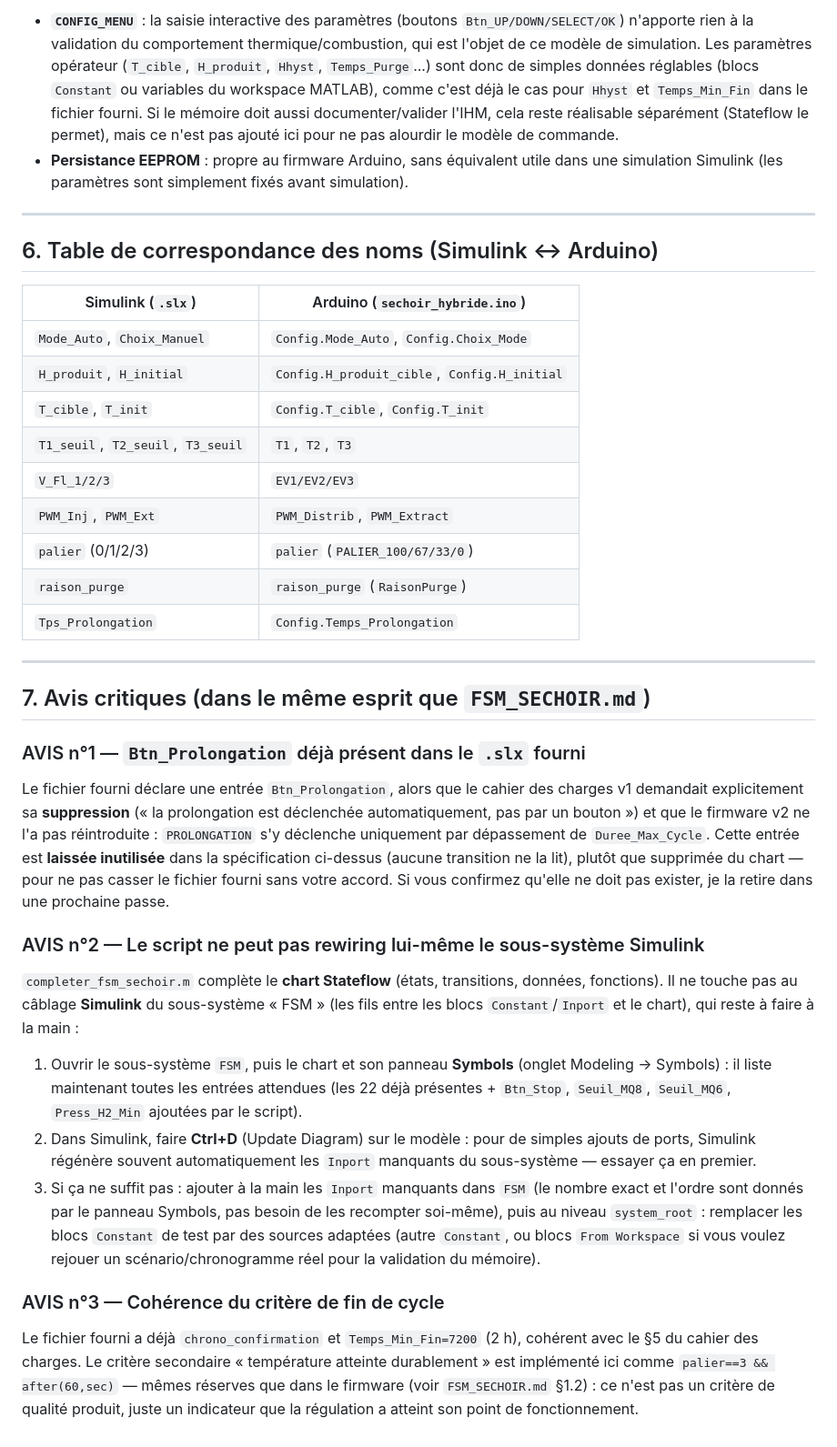
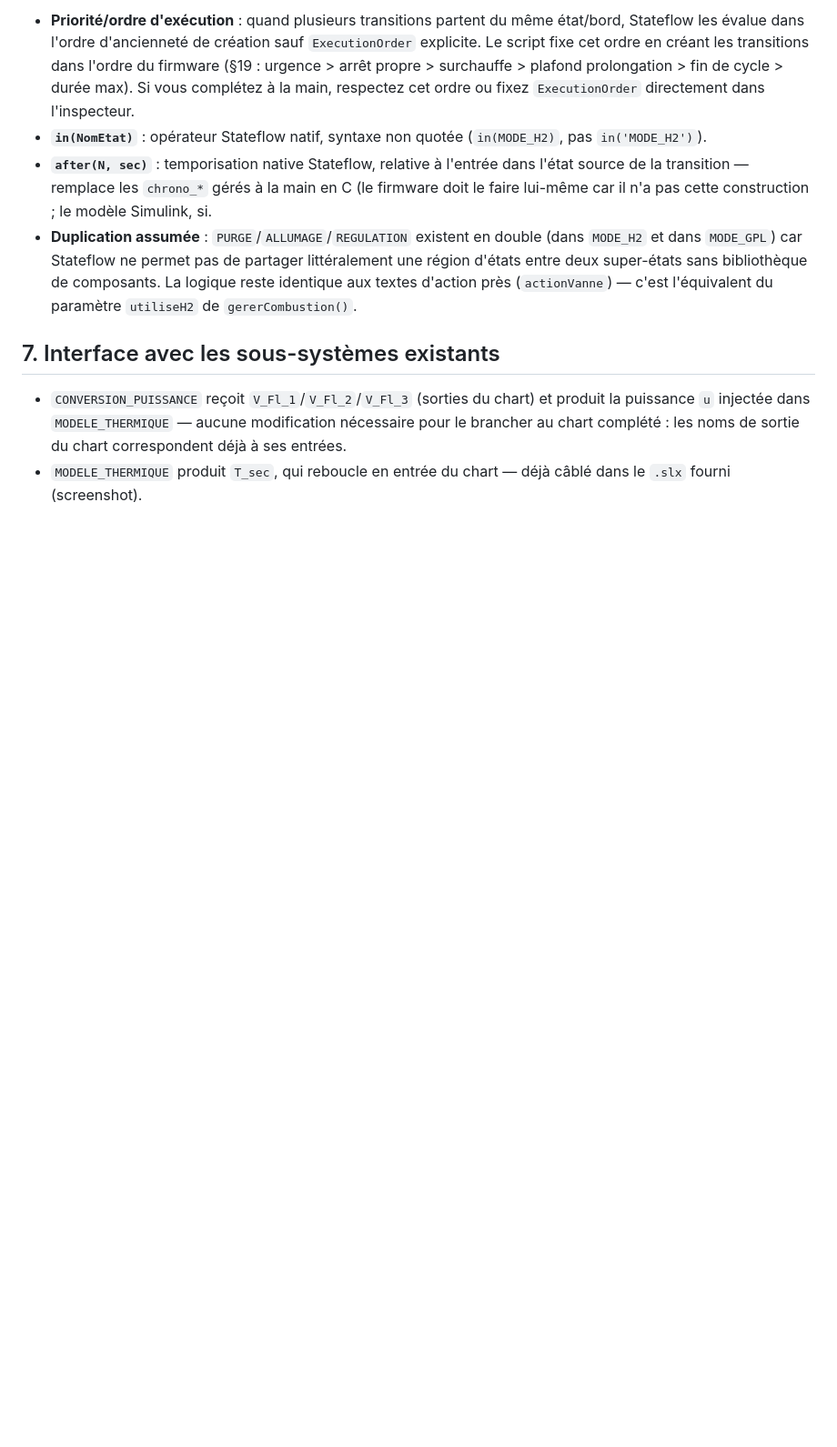
Before and after one commit to SALILHB/react-zbw5pyud, a Markdown page: docs/FSM_SIMULINK.md, the part around one of its changes. Shown at 91% size. GitHub-like rendering; blank space fills up the shorter version.

```diff
--- a/docs/FSM_SIMULINK.md
+++ b/docs/FSM_SIMULINK.md
@@ -288,76 +313,29 @@ sécurité du firmware (§19 du cahier des charges).
 
-- **`CONFIG_MENU`** : la saisie interactive des paramètres (boutons
-  `Btn_UP/DOWN/SELECT/OK`) n'apporte rien à la validation du comportement
-  thermique/combustion, qui est l'objet de ce modèle de simulation. Les
-  paramètres opérateur (`T_cible`, `H_produit`, `Hhyst`, `Temps_Purge`...)
-  sont donc de simples données réglables (blocs `Constant` ou variables du
-  workspace MATLAB), comme c'est déjà le cas pour `Hhyst` et
-  `Temps_Min_Fin` dans le fichier fourni. Si le mémoire doit aussi
-  documenter/valider l'IHM, cela reste réalisable séparément (Stateflow le
-  permet), mais ce n'est pas ajouté ici pour ne pas alourdir le modèle de
-  commande.
-- **Persistance EEPROM** : propre au firmware Arduino, sans équivalent utile
-  dans une simulation Simulink (les paramètres sont simplement fixés avant
-  simulation).
+- **Priorité/ordre d'exécution** : quand plusieurs transitions partent du
+  même état/bord, Stateflow les évalue dans l'ordre d'ancienneté de
+  création sauf `ExecutionOrder` explicite. Le script fixe cet ordre en
+  créant les transitions dans l'ordre du firmware (§19 : urgence > arrêt
+  propre > surchauffe > plafond prolongation > fin de cycle > durée max).
+  Si vous complétez à la main, respectez cet ordre ou fixez
+  `ExecutionOrder` directement dans l'inspecteur.
+- **`in(NomEtat)`** : opérateur Stateflow natif, syntaxe non quotée
+  (`in(MODE_H2)`, pas `in('MODE_H2')`).
+- **`after(N, sec)`** : temporisation native Stateflow, relative à l'entrée
+  dans l'état source de la transition — remplace les `chrono_*` gérés à la
+  main en C (le firmware doit le faire lui-même car il n'a pas cette
+  construction ; le modèle Simulink, si.
+- **Duplication assumée** : `PURGE`/`ALLUMAGE`/`REGULATION` existent en
+  double (dans `MODE_H2` et dans `MODE_GPL`) car Stateflow ne permet pas de
+  partager littéralement une région d'états entre deux super-états sans
+  bibliothèque de composants. La logique reste identique aux textes
+  d'action près (`actionVanne`) — c'est l'équivalent du paramètre
+  `utiliseH2` de `gererCombustion()`.
 
----
+## 7. Interface avec les sous-systèmes existants
 
-## 6. Table de correspondance des noms (Simulink ↔ Arduino)
-
-| Simulink (`.slx`) | Arduino (`sechoir_hybride.ino`) |
-|---|---|
-| `Mode_Auto`, `Choix_Manuel` | `Config.Mode_Auto`, `Config.Choix_Mode` |
-| `H_produit`, `H_initial` | `Config.H_produit_cible`, `Config.H_initial` |
-| `T_cible`, `T_init` | `Config.T_cible`, `Config.T_init` |
-| `T1_seuil`, `T2_seuil`, `T3_seuil` | `T1`, `T2`, `T3` |
-| `V_Fl_1/2/3` | `EV1/EV2/EV3` |
-| `PWM_Inj`, `PWM_Ext` | `PWM_Distrib`, `PWM_Extract` |
-| `palier` (0/1/2/3) | `palier` (`PALIER_100/67/33/0`) |
-| `raison_purge` | `raison_purge` (`RaisonPurge`) |
-| `Tps_Prolongation` | `Config.Temps_Prolongation` |
-
----
-
-## 7. Avis critiques (dans le même esprit que `FSM_SECHOIR.md`)
-
-### AVIS n°1 — `Btn_Prolongation` déjà présent dans le `.slx` fourni
-
-Le fichier fourni déclare une entrée `Btn_Prolongation`, alors que le
-cahier des charges v1 demandait explicitement sa **suppression** (« la
-prolongation est déclenchée automatiquement, pas par un bouton ») et que le
-firmware v2 ne l'a pas réintroduite : `PROLONGATION` s'y déclenche
-uniquement par dépassement de `Duree_Max_Cycle`. Cette entrée est **laissée
-inutilisée** dans la spécification ci-dessus (aucune transition ne la lit),
-plutôt que supprimée du chart — pour ne pas casser le fichier fourni sans
-votre accord. Si vous confirmez qu'elle ne doit pas exister, je la retire
-dans une prochaine passe.
-
-### AVIS n°2 — Le script ne peut pas rewiring lui-même le sous-système Simulink
-
-`completer_fsm_sechoir.m` complète le **chart Stateflow** (états, transitions,
-données, fonctions). Il ne touche pas au câblage **Simulink** du
-sous-système « FSM » (les fils entre les blocs `Constant`/`Inport` et le
-chart), qui reste à faire à la main :
-
-1. Ouvrir le sous-système `FSM`, puis le chart et son panneau **Symbols**
-   (onglet Modeling → Symbols) : il liste maintenant toutes les entrées
-   attendues (les 22 déjà présentes + `Btn_Stop`, `Seuil_MQ8`, `Seuil_MQ6`,
-   `Press_H2_Min` ajoutées par le script).
-2. Dans Simulink, faire **Ctrl+D** (Update Diagram) sur le modèle : pour de
-   simples ajouts de ports, Simulink régénère souvent automatiquement les
-   `Inport` manquants du sous-système — essayer ça en premier.
-3. Si ça ne suffit pas : ajouter à la main les `Inport` manquants dans
-   `FSM` (le nombre exact et l'ordre sont donnés par le panneau Symbols,
-   pas besoin de les recompter soi-même), puis au niveau `system_root` :
-   remplacer les blocs `Constant` de test par des sources adaptées (autre
-   `Constant`, ou blocs `From Workspace` si vous voulez rejouer un
-   scénario/chronogramme réel pour la validation du mémoire).
-
-### AVIS n°3 — Cohérence du critère de fin de cycle
-
-Le fichier fourni a déjà `chrono_confirmation` et `Temps_Min_Fin=7200`
-(2 h), cohérent avec le §5 du cahier des charges. Le critère secondaire
-« température atteinte durablement » est implémenté ici comme
-`palier==3 && after(60,sec)` — mêmes réserves que dans le firmware (voir
-`FSM_SECHOIR.md` §1.2) : ce n'est pas un critère de qualité produit, juste
-un indicateur que la régulation a atteint son point de fonctionnement.
+- `CONVERSION_PUISSANCE` reçoit `V_Fl_1`/`V_Fl_2`/`V_Fl_3` (sorties du chart)
+  et produit la puissance `u` injectée dans `MODELE_THERMIQUE` — aucune
+  modification nécessaire pour le brancher au chart complété : les noms de
+  sortie du chart correspondent déjà à ses entrées.
+- `MODELE_THERMIQUE` produit `T_sec`, qui reboucle en entrée du chart —
+  déjà câblé dans le `.slx` fourni (screenshot).
```
Also changed, not shown: other parts of docs/FSM_SIMULINK.md (+267 -242 lines).
